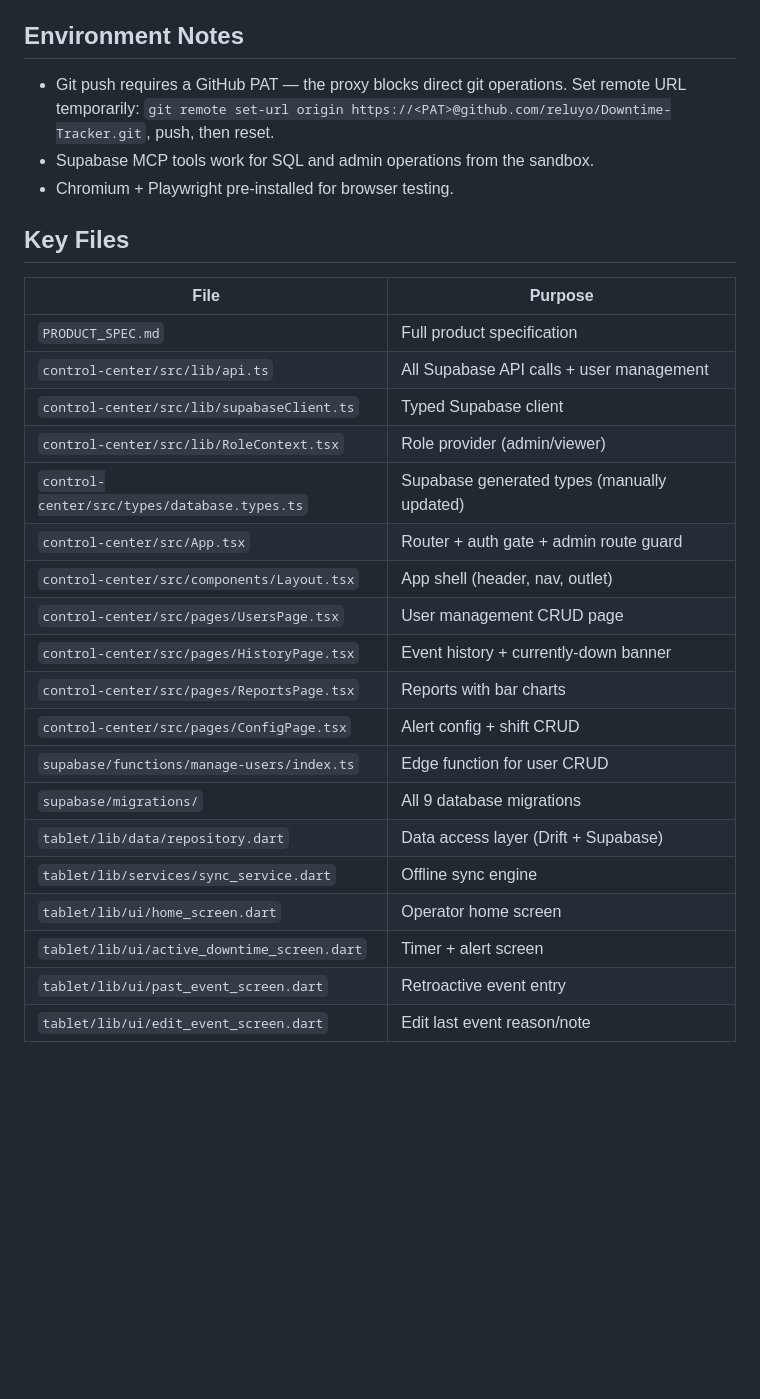
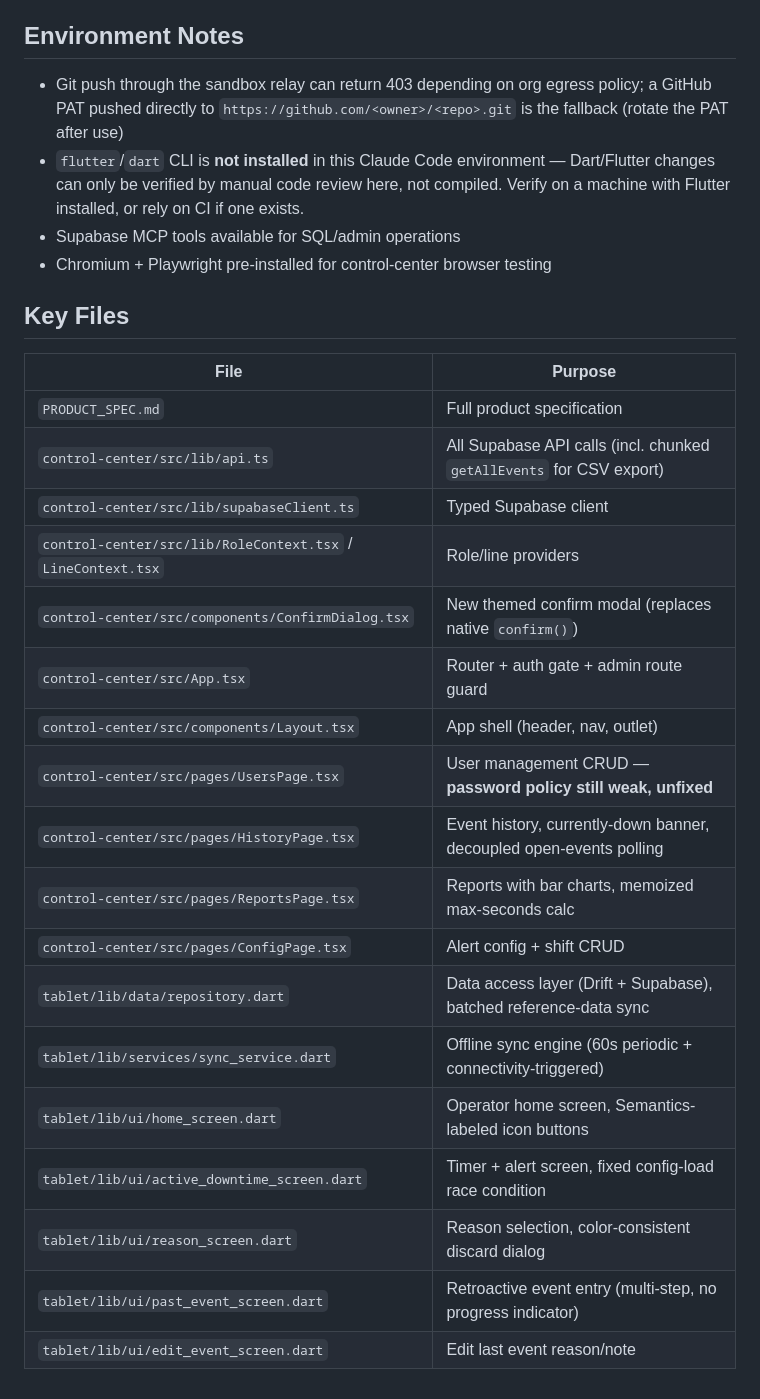
Before and after one commit to Reluyo/Downtime-Tracker, a Markdown page: SESSION_HANDOFF.md, the part around one of its changes. Drawn GitHub-style; blank space fills up the shorter version.

```diff
--- a/SESSION_HANDOFF.md
+++ b/SESSION_HANDOFF.md
@@ -85,29 +60,29 @@ Manufacturing downtime tracking system for the **Piston Rod Sub Assembly 2 (PRSA
 
 ## Environment Notes
-- Git push requires a GitHub PAT — the proxy blocks direct git operations. Set remote URL temporarily: `git remote set-url origin https://<PAT>@github.com/reluyo/Downtime-Tracker.git`, push, then reset.
-- Supabase MCP tools work for SQL and admin operations from the sandbox.
-- Chromium + Playwright pre-installed for browser testing.
+- Git push through the sandbox relay can return 403 depending on org egress policy; a GitHub PAT pushed directly to `https://github.com/<owner>/<repo>.git` is the fallback (rotate the PAT after use)
+- `flutter`/`dart` CLI is **not installed** in this Claude Code environment — Dart/Flutter changes can only be verified by manual code review here, not compiled. Verify on a machine with Flutter installed, or rely on CI if one exists.
+- Supabase MCP tools available for SQL/admin operations
+- Chromium + Playwright pre-installed for control-center browser testing
 
 ## Key Files
 
 | File | Purpose |
 |---|---|
 | `PRODUCT_SPEC.md` | Full product specification |
-| `control-center/src/lib/api.ts` | All Supabase API calls + user management |
+| `control-center/src/lib/api.ts` | All Supabase API calls (incl. chunked `getAllEvents` for CSV export) |
 | `control-center/src/lib/supabaseClient.ts` | Typed Supabase client |
-| `control-center/src/lib/RoleContext.tsx` | Role provider (admin/viewer) |
-| `control-center/src/types/database.types.ts` | Supabase generated types (manually updated) |
+| `control-center/src/lib/RoleContext.tsx` / `LineContext.tsx` | Role/line providers |
+| `control-center/src/components/ConfirmDialog.tsx` | New themed confirm modal (replaces native `confirm()`) |
 | `control-center/src/App.tsx` | Router + auth gate + admin route guard |
 | `control-center/src/components/Layout.tsx` | App shell (header, nav, outlet) |
-| `control-center/src/pages/UsersPage.tsx` | User management CRUD page |
-| `control-center/src/pages/HistoryPage.tsx` | Event history + currently-down banner |
-| `control-center/src/pages/ReportsPage.tsx` | Reports with bar charts |
+| `control-center/src/pages/UsersPage.tsx` | User management CRUD — **password policy still weak, unfixed** |
+| `control-center/src/pages/HistoryPage.tsx` | Event history, currently-down banner, decoupled open-events polling |
+| `control-center/src/pages/ReportsPage.tsx` | Reports with bar charts, memoized max-seconds calc |
 | `control-center/src/pages/ConfigPage.tsx` | Alert config + shift CRUD |
-| `supabase/functions/manage-users/index.ts` | Edge function for user CRUD |
-| `supabase/migrations/` | All 9 database migrations |
-| `tablet/lib/data/repository.dart` | Data access layer (Drift + Supabase) |
-| `tablet/lib/services/sync_service.dart` | Offline sync engine |
-| `tablet/lib/ui/home_screen.dart` | Operator home screen |
-| `tablet/lib/ui/active_downtime_screen.dart` | Timer + alert screen |
-| `tablet/lib/ui/past_event_screen.dart` | Retroactive event entry |
+| `tablet/lib/data/repository.dart` | Data access layer (Drift + Supabase), batched reference-data sync |
+| `tablet/lib/services/sync_service.dart` | Offline sync engine (60s periodic + connectivity-triggered) |
+| `tablet/lib/ui/home_screen.dart` | Operator home screen, Semantics-labeled icon buttons |
+| `tablet/lib/ui/active_downtime_screen.dart` | Timer + alert screen, fixed config-load race condition |
+| `tablet/lib/ui/reason_screen.dart` | Reason selection, color-consistent discard dialog |
+| `tablet/lib/ui/past_event_screen.dart` | Retroactive event entry (multi-step, no progress indicator) |
 | `tablet/lib/ui/edit_event_screen.dart` | Edit last event reason/note |
```
Also changed, not shown: other parts of SESSION_HANDOFF.md (+45 -70 lines).
